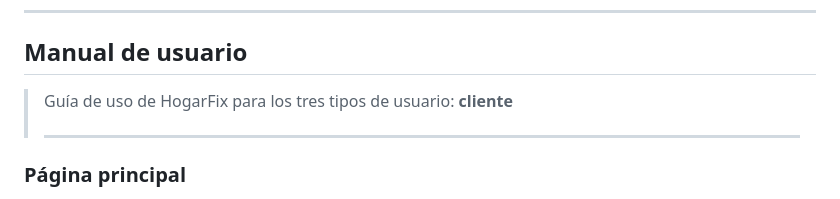
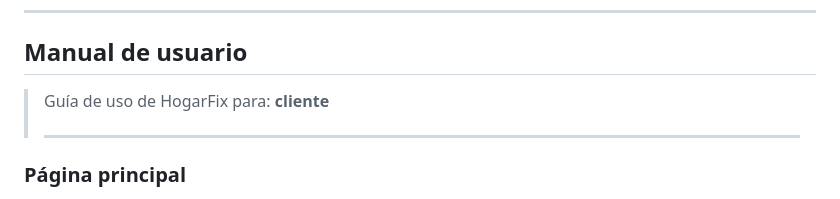
Before and after one commit to TomasGarco/Hogarfix, a Markdown page: README.md, the part around the change. Rendered like a GitHub page.

Commit message:
Update user guide section for clarity

```diff
--- a/README.md
+++ b/README.md
@@ -561,7 +561,7 @@ git log --oneline
 
 ## Manual de usuario
 
-> Guía de uso de HogarFix para los tres tipos de usuario: **cliente**
+> Guía de uso de HogarFix para: **cliente**
 >
 > ---
 
```
